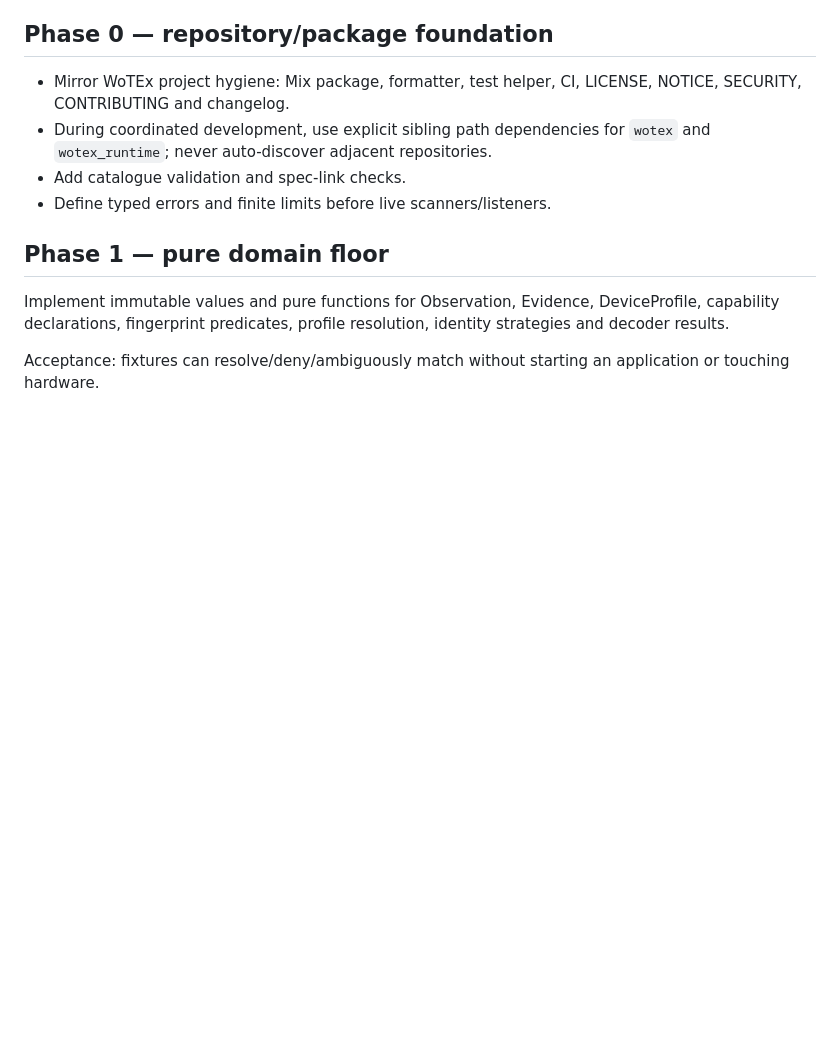
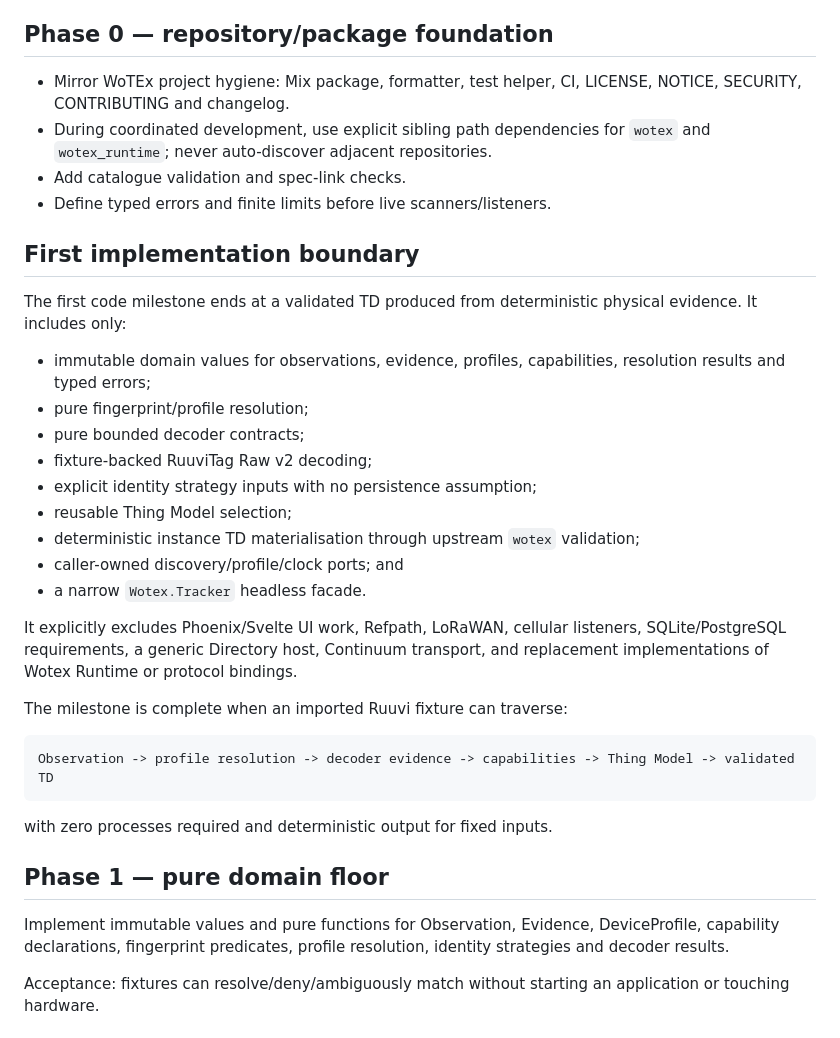
Before and after one commit to wotex-project/wotex-tracker, a Markdown page: docs/plans/software-implementation.md, the part around one of its changes. GitHub-like rendering; blank space fills up the shorter version.

Commit message:
plans: lock first implementation boundary

````diff
--- a/docs/plans/software-implementation.md
+++ b/docs/plans/software-implementation.md
@@ -8,6 +8,30 @@ This plan orders implementation by contract dependency and evidence value. It do
 - During coordinated development, use explicit sibling path dependencies for `wotex` and `wotex_runtime`; never auto-discover adjacent repositories.
 - Add catalogue validation and spec-link checks.
 - Define typed errors and finite limits before live scanners/listeners.
+
+## First implementation boundary
+
+The first code milestone ends at a validated TD produced from deterministic physical evidence. It includes only:
+
+- immutable domain values for observations, evidence, profiles, capabilities, resolution results and typed errors;
+- pure fingerprint/profile resolution;
+- pure bounded decoder contracts;
+- fixture-backed RuuviTag Raw v2 decoding;
+- explicit identity strategy inputs with no persistence assumption;
+- reusable Thing Model selection;
+- deterministic instance TD materialisation through upstream `wotex` validation;
+- caller-owned discovery/profile/clock ports; and
+- a narrow `Wotex.Tracker` headless facade.
+
+It explicitly excludes Phoenix/Svelte UI work, Refpath, LoRaWAN, cellular listeners, SQLite/PostgreSQL requirements, a generic Directory host, Continuum transport, and replacement implementations of Wotex Runtime or protocol bindings.
+
+The milestone is complete when an imported Ruuvi fixture can traverse:
+
+```text
+Observation -> profile resolution -> decoder evidence -> capabilities -> Thing Model -> validated TD
+```
+
+with zero processes required and deterministic output for fixed inputs.
 
 ## Phase 1 — pure domain floor
 
````
Also changed, not shown: other parts of docs/plans/software-implementation.md (+2 -2 lines).
